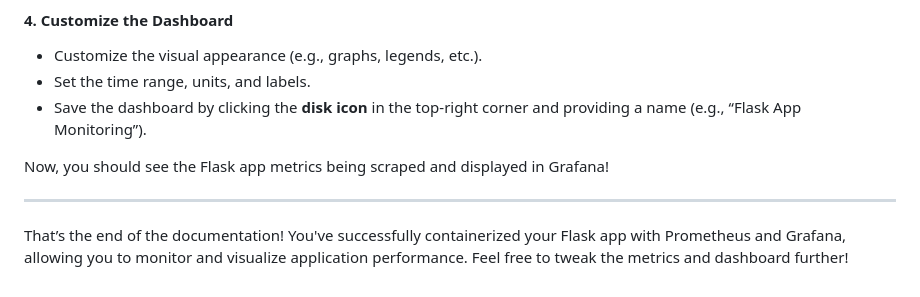
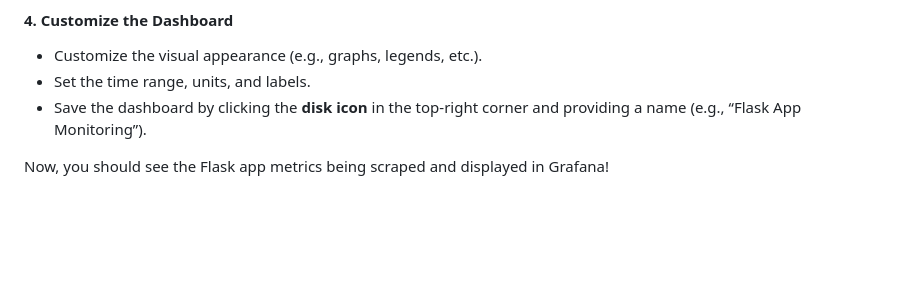
Before and after one commit to HalienCoder/Grafana-Prometheus-Flask-App, a Markdown page: README.md, the part around the change. Rendered like a GitHub page; blank space fills up the shorter version.

```diff
--- a/README.md
+++ b/README.md
@@ -171,7 +171,3 @@ After you’ve run the `start.sh` script and everything is up, follow these step
 - Save the dashboard by clicking the **disk icon** in the top-right corner and providing a name (e.g., “Flask App Monitoring”).
 
 Now, you should see the Flask app metrics being scraped and displayed in Grafana!
-
----
-
-That’s the end of the documentation! You've successfully containerized your Flask app with Prometheus and Grafana, allowing you to monitor and visualize application performance. Feel free to tweak the metrics and dashboard further!
```
